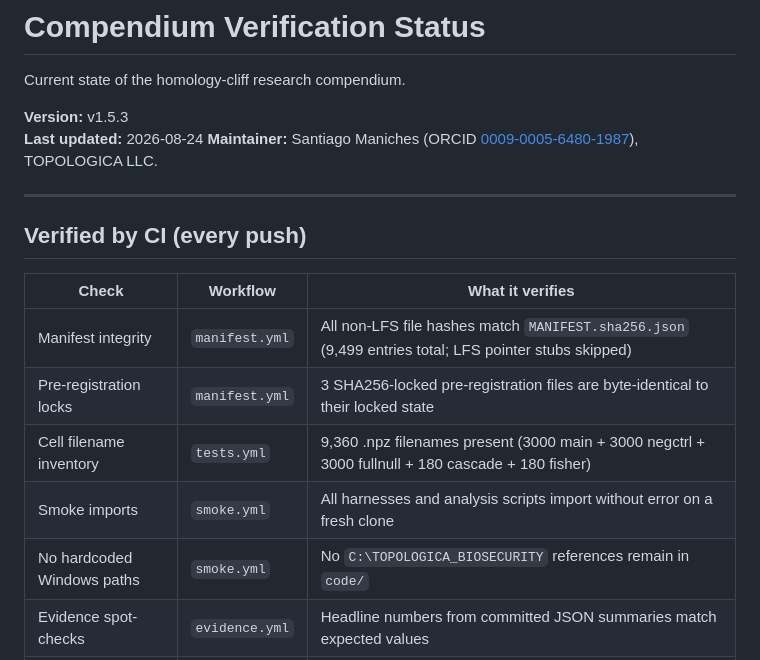
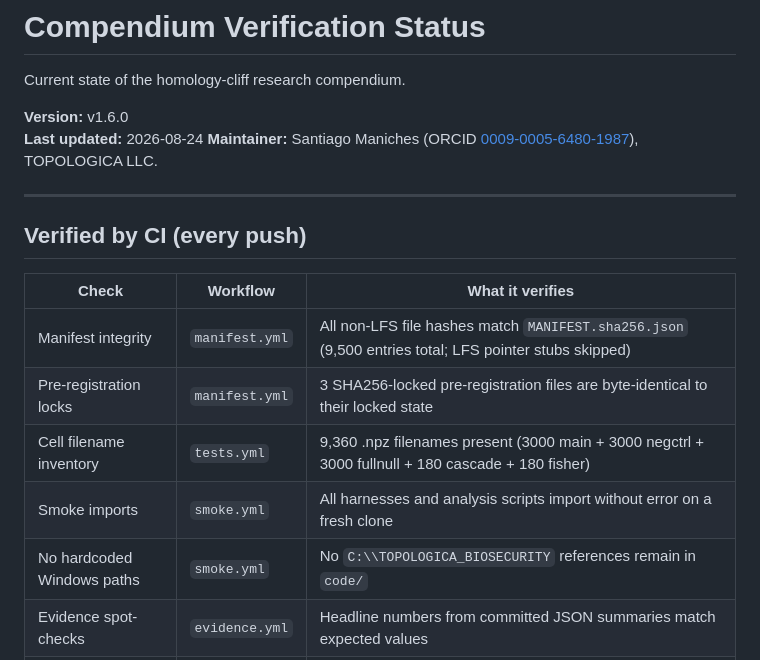
Before and after one commit to smaniches/homology-cliff, a Markdown page: STATUS.md, the part around the change. GitHub-like rendering.

Commit message:
chore(release): begin v1.6.0 metadata sync

```diff
--- a/STATUS.md
+++ b/STATUS.md
@@ -2,7 +2,7 @@
 
 Current state of the homology-cliff research compendium.
 
-**Version:** v1.5.3
+**Version:** v1.6.0
 **Last updated:** 2026-08-24
 **Maintainer:** Santiago Maniches (ORCID [0009-0005-6480-1987](https://orcid.org/0009-0005-6480-1987)), TOPOLOGICA LLC.
 
@@ -12,11 +12,11 @@ Current state of the homology-cliff research compendium.
 
 | Check | Workflow | What it verifies |
 |---|---|---|
-| Manifest integrity | `manifest.yml` | All non-LFS file hashes match `MANIFEST.sha256.json` (9,499 entries total; LFS pointer stubs skipped) |
+| Manifest integrity | `manifest.yml` | All non-LFS file hashes match `MANIFEST.sha256.json` (9,500 entries total; LFS pointer stubs skipped) |
 | Pre-registration locks | `manifest.yml` | 3 SHA256-locked pre-registration files are byte-identical to their locked state |
 | Cell filename inventory | `tests.yml` | 9,360 .npz filenames present (3000 main + 3000 negctrl + 3000 fullnull + 180 cascade + 180 fisher) |
 | Smoke imports | `smoke.yml` | All harnesses and analysis scripts import without error on a fresh clone |
-| No hardcoded Windows paths | `smoke.yml` | No `C:\TOPOLOGICA_BIOSECURITY` references remain in `code/` |
+| No hardcoded Windows paths | `smoke.yml` | No `C:\\TOPOLOGICA_BIOSECURITY` references remain in `code/` |
 | Evidence spot-checks | `evidence.yml` | Headline numbers from committed JSON summaries match expected values |
 | Paper PDF existence | `evidence.yml` | All 5 paper PDFs exist on disk |
 
```
